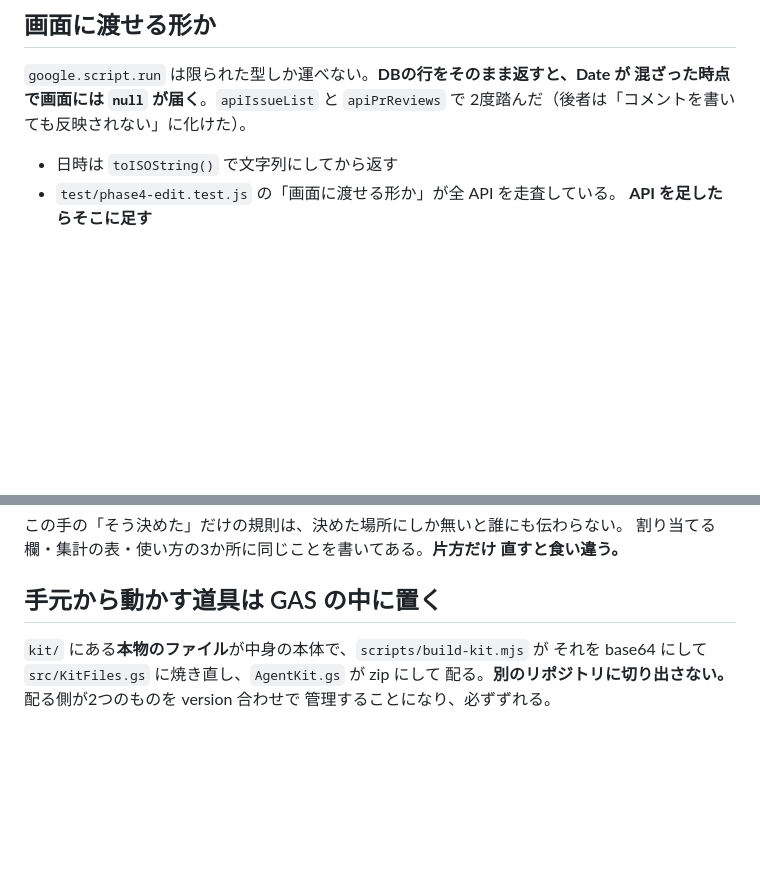
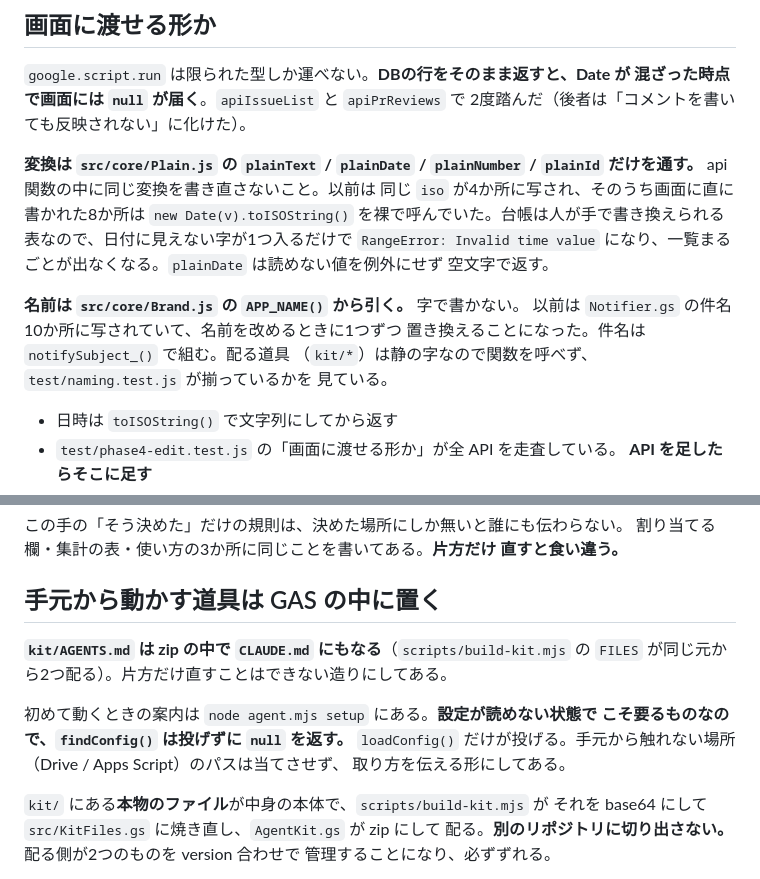
Before and after one commit to ryouka0731/agentic-management-gas, a Markdown page: CLAUDE.md, 2 parts joined by grey strips. Drawn GitHub-style; blank space fills up the shorter version.

Commit message:
docs: 境目・名前の出どころ・配る道具の初回案内を書き残した
Co-Authored-By: Claude Opus 5 <noreply@anthropic.com>
Claude-Session: https://claude.ai/code/session_01P34qSqP6WGyBH2tzupYxNb

```diff
--- a/CLAUDE.md
+++ b/CLAUDE.md
@@ -155,6 +155,20 @@ peer の検査そのものを止める。**入れたあと `npm ls vitest @vites
 混ざった時点で画面には `null` が届く**。`apiIssueList` と `apiPrReviews` で
 2度踏んだ（後者は「コメントを書いても反映されない」に化けた）。
 
+**変換は `src/core/Plain.js` の `plainText` / `plainDate` / `plainNumber` /
+`plainId` だけを通す。** api 関数の中に同じ変換を書き直さないこと。以前は
+同じ `iso` が4か所に写され、そのうち画面に直に書かれた8か所は
+`new Date(v).toISOString()` を裸で呼んでいた。台帳は人が手で書き換えられる
+表なので、日付に見えない字が1つ入るだけで `RangeError: Invalid time value`
+になり、一覧まるごとが出なくなる。`plainDate` は読めない値を例外にせず
+空文字で返す。
+
+**名前は `src/core/Brand.js` の `APP_NAME()` から引く。** 字で書かない。
+以前は `Notifier.gs` の件名10か所に写されていて、名前を改めるときに1つずつ
+置き換えることになった。件名は `notifySubject_()` で組む。配る道具
+（`kit/*`）は静の字なので関数を呼べず、`test/naming.test.js` が揃っているかを
+見ている。
+
 - 日時は `toISOString()` で文字列にしてから返す
 - `test/phase4-edit.test.js` の「画面に渡せる形か」が全 API を走査している。
   **API を足したらそこに足す**
@@ -177,6 +191,15 @@ peer の検査そのものを止める。**入れたあと `npm ls vitest @vites
 直すと食い違う。**
 
 ## 手元から動かす道具は GAS の中に置く
+
+**`kit/AGENTS.md` は zip の中で `CLAUDE.md` にもなる**（`scripts/build-kit.mjs`
+の `FILES` が同じ元から2つ配る）。片方だけ直すことはできない造りにしてある。
+
+初めて動くときの案内は `node agent.mjs setup` にある。**設定が読めない状態で
+こそ要るものなので、`findConfig()` は投げずに `null` を返す。** `loadConfig()`
+だけが投げる。手元から触れない場所（Drive / Apps Script）のパスは当てさせず、
+取り方を伝える形にしてある。
+
 
 `kit/` にある**本物のファイル**が中身の本体で、`scripts/build-kit.mjs` が
 それを base64 にして `src/KitFiles.gs` に焼き直し、`AgentKit.gs` が zip にして
```
